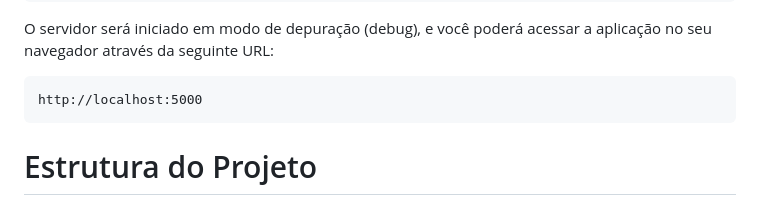
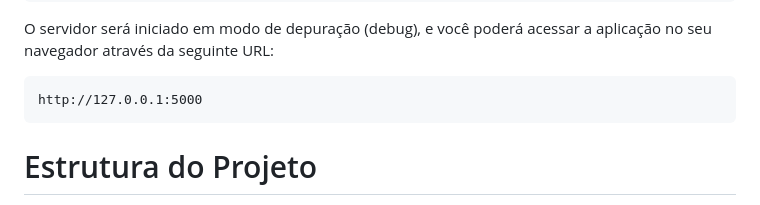
Before and after one commit to ufca-es/banco-x, a Markdown page: README.md, the part around the change. GitHub-like rendering.

````diff
--- a/README.md
+++ b/README.md
@@ -52,7 +52,7 @@ python app.py
 ```
 O servidor será iniciado em modo de depuração (debug), e você poderá acessar a aplicação no seu navegador através da seguinte URL:
 ```
-http://localhost:5000
+http://127.0.0.1:5000
 ```
 # Estrutura do Projeto
 A estrutura de pastas e arquivos do projeto está organizada da seguinte forma:
````
